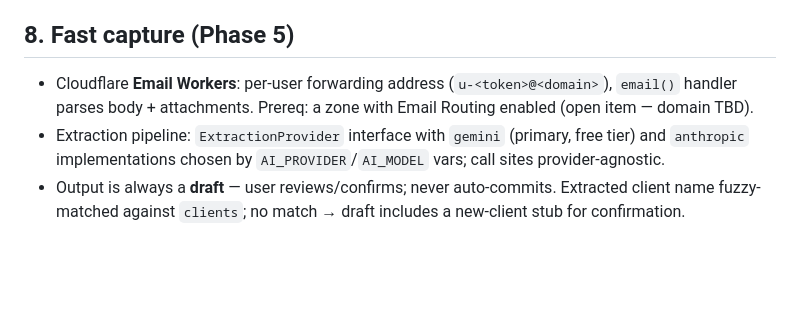
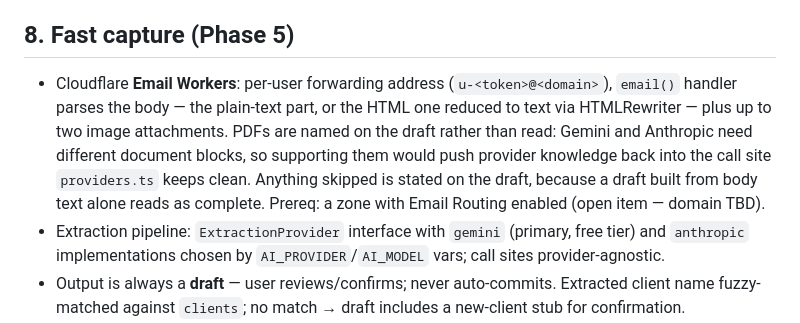
Before and after one commit to a-tsygankov/gigsy, a Markdown page: docs/plan.md, the part around the change. Rendered like a GitHub page; blank space fills up the shorter version.

Commit message:
docs: say what email capture reads, and what it only names
Co-Authored-By: Claude Opus 5 <noreply@anthropic.com>

```diff
--- a/docs/plan.md
+++ b/docs/plan.md
@@ -156,7 +156,13 @@ The phone is the database; the Worker/D1 is backup + multi-device sync.
 ## 8. Fast capture (Phase 5)
 
 - Cloudflare **Email Workers**: per-user forwarding address
-  (`u-<token>@<domain>`), `email()` handler parses body + attachments.
+  (`u-<token>@<domain>`), `email()` handler parses the body — the
+  plain-text part, or the HTML one reduced to text via HTMLRewriter —
+  plus up to two image attachments. PDFs are named on the draft rather
+  than read: Gemini and Anthropic need different document blocks, so
+  supporting them would push provider knowledge back into the call site
+  `providers.ts` keeps clean. Anything skipped is stated on the draft,
+  because a draft built from body text alone reads as complete.
   Prereq: a zone with Email Routing enabled (open item — domain TBD).
 - Extraction pipeline: `ExtractionProvider` interface with
   `gemini` (primary, free tier) and `anthropic` implementations chosen
```
